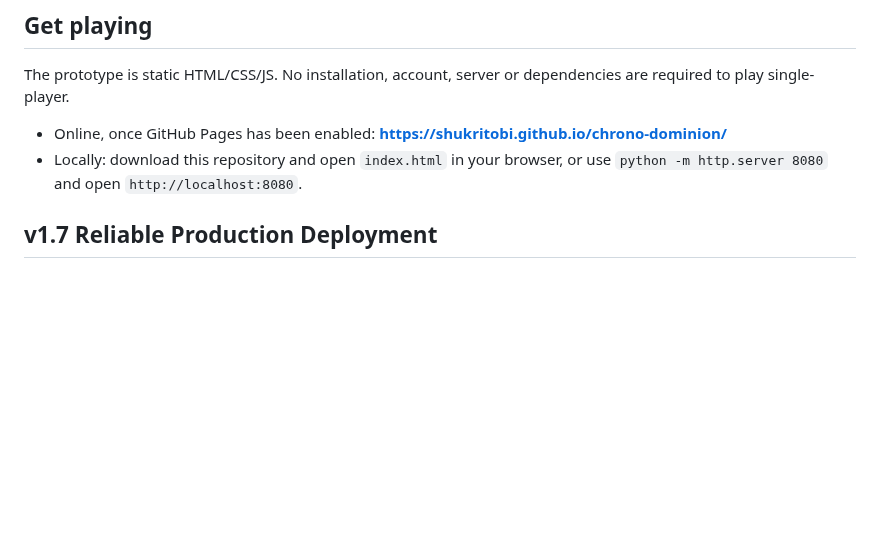
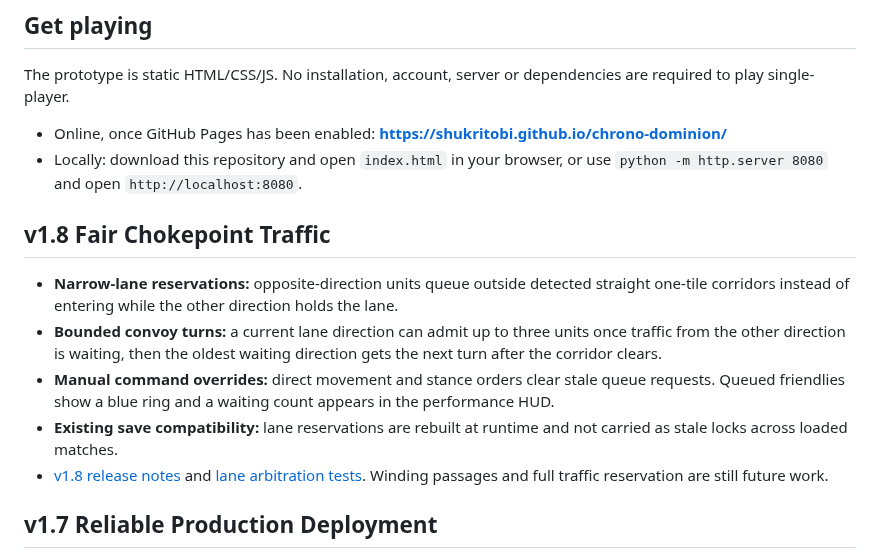
Before and after one commit to shukritobi/chrono-dominion, a Markdown page: README.md, the part around one of its changes. Drawn GitHub-style; blank space fills up the shorter version.

Commit message:
docs(v1.8): record corridor queue implementation alongside completed production deployment

```diff
--- a/README.md
+++ b/README.md
@@ -12,6 +12,14 @@ The prototype is static HTML/CSS/JS. No installation, account, server or depende
 
 - Online, once GitHub Pages has been enabled: **https://shukritobi.github.io/chrono-dominion/**
 - Locally: download this repository and open `index.html` in your browser, or use `python -m http.server 8080` and open `http://localhost:8080`.
+
+## v1.8 Fair Chokepoint Traffic
+
+- **Narrow-lane reservations:** opposite-direction units queue outside detected straight one-tile corridors instead of entering while the other direction holds the lane.
+- **Bounded convoy turns:** a current lane direction can admit up to three units once traffic from the other direction is waiting, then the oldest waiting direction gets the next turn after the corridor clears.
+- **Manual command overrides:** direct movement and stance orders clear stale queue requests. Queued friendlies show a blue ring and a waiting count appears in the performance HUD.
+- **Existing save compatibility:** lane reservations are rebuilt at runtime and not carried as stale locks across loaded matches.
+- [v1.8 release notes](docs/RELEASE-1.8.md) and [lane arbitration tests](tests/lanes-v18.test.mjs). Winding passages and full traffic reservation are still future work.
 
 ## v1.7 Reliable Production Deployment
 
```
Also changed, not shown: other parts of README.md (+1 -1 lines).
